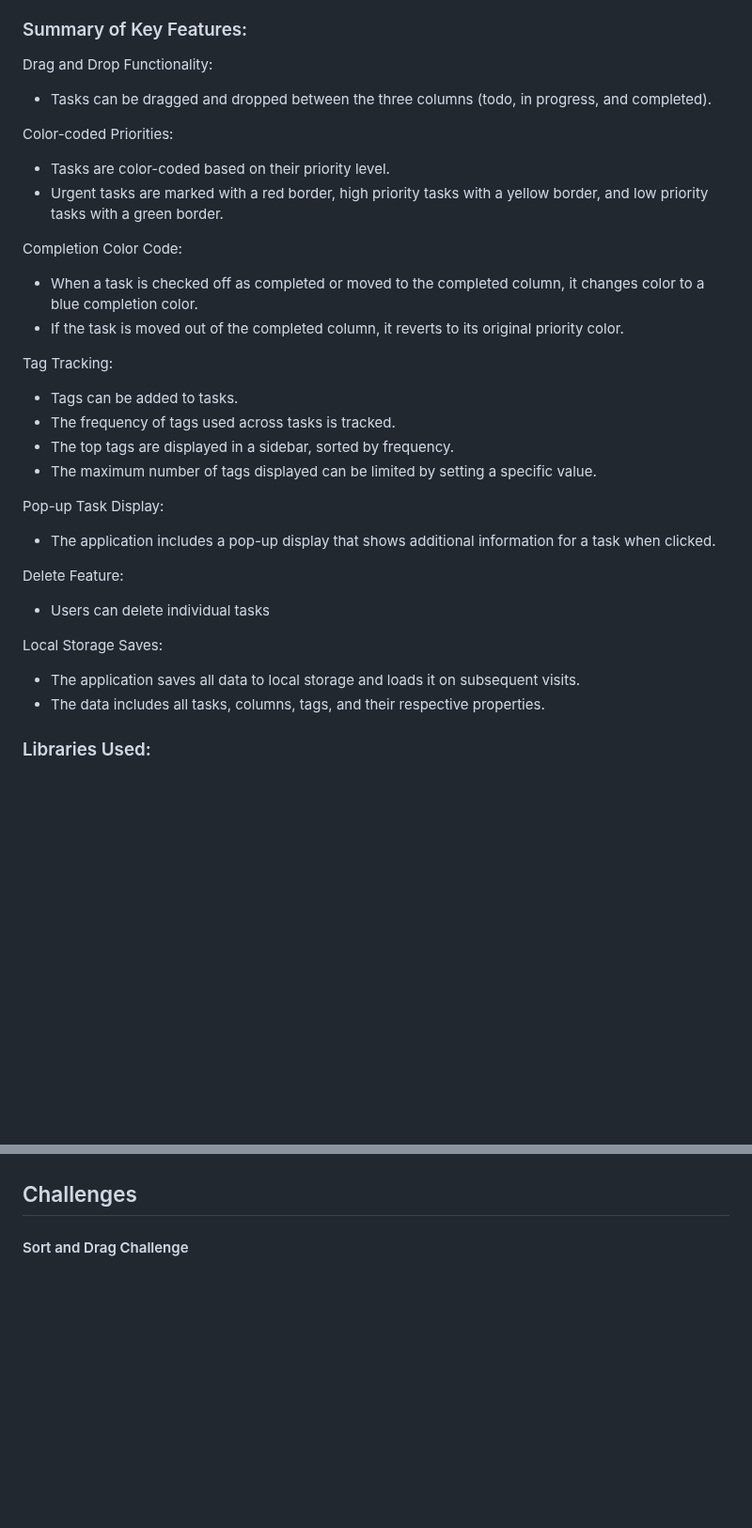
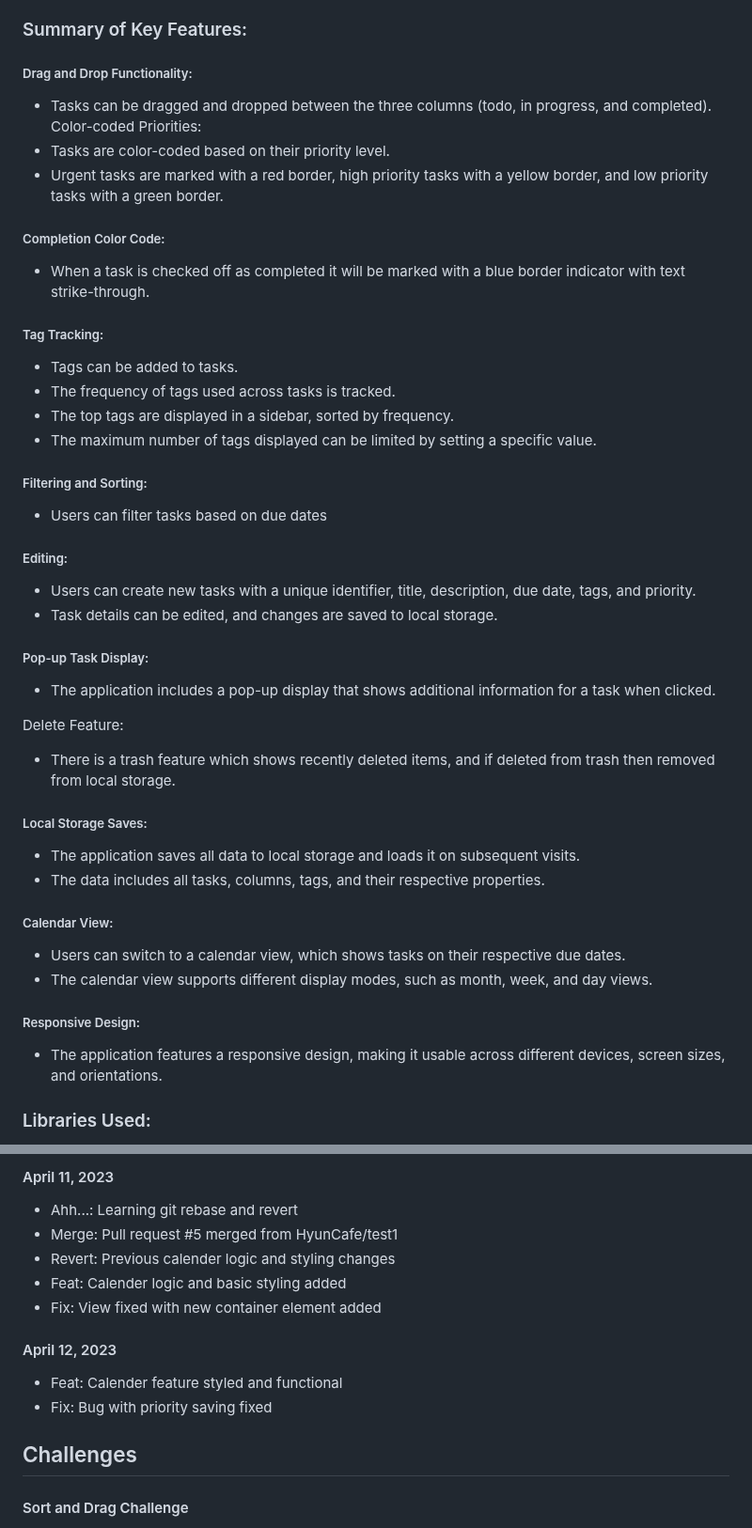
Before and after one commit to HyunCafe/odin-todoapp, a Markdown page: README.md, 2 parts joined by grey strips. Shown at 94% size. GitHub-like rendering; blank space fills up the shorter version.

```diff
--- a/README.md
+++ b/README.md
@@ -5,32 +5,53 @@ For my TODO App project, I wanted to level up my planning and implementation ski
 To design the app, I drew inspiration from Notion and Trello and used Figma to visualize the app after completing the HTML pseudo-code. Although the project is still ongoing, I'm excited about the progress I've made and how much I've learned about module coding, SOLID principles, and the value of libraries.
 
 ### Summary of Key Features:
-Drag and Drop Functionality:
+
+##### Drag and Drop Functionality:
+
 * Tasks can be dragged and dropped between the three columns (todo, in progress, and completed).
-
 Color-coded Priorities:
 * Tasks are color-coded based on their priority level.
 * Urgent tasks are marked with a red border, high priority tasks with a yellow border, and low priority tasks with a green border.
 
-Completion Color Code:
-* When a task is checked off as completed or moved to the completed column, it changes color to a blue completion color.
-* If the task is moved out of the completed column, it reverts to its original priority color.
+##### Completion Color Code:
 
-Tag Tracking:
+* When a task is checked off as completed it will be marked with a blue border indicator with text strike-through.
+
+##### Tag Tracking:
+
 * Tags can be added to tasks.
 * The frequency of tags used across tasks is tracked.
 * The top tags are displayed in a sidebar, sorted by frequency.
 * The maximum number of tags displayed can be limited by setting a specific value.
 
-Pop-up Task Display:
+##### Filtering and Sorting:
+
+* Users can filter tasks based on due dates
+
+##### Editing:
+* Users can create new tasks with a unique identifier, title, description, due date, tags, and priority.
+* Task details can be edited, and changes are saved to local storage.
+
+##### Pop-up Task Display:
 * The application includes a pop-up display that shows additional information for a task when clicked.
 
 Delete Feature:
-* Users can delete individual tasks
 
-Local Storage Saves:
+* There is a trash feature which shows recently deleted items, and if deleted from trash then removed from local storage.
+
+##### Local Storage Saves:
+
 * The application saves all data to local storage and loads it on subsequent visits.
 * The data includes all tasks, columns, tags, and their respective properties.
+
+##### Calendar View:
+
+* Users can switch to a calendar view, which shows tasks on their respective due dates.
+* The calendar view supports different display modes, such as month, week, and day views.
+
+##### Responsive Design:
+
+* The application features a responsive design, making it usable across different devices, screen sizes, and orientations.
 
 ### Libraries Used:
 * [Date FNS](https://github.com/date-fns/date-fns)
@@ -96,3 +180,13 @@ Local Storage Saves:
+#### April 11, 2023
+* Ahh...: Learning git rebase and revert
+* Merge: Pull request #5 merged from HyunCafe/test1
+* Revert: Previous calender logic and styling changes
+* Feat: Calender logic and basic styling added
+* Fix: View fixed with new container element added
+
+#### April 12, 2023
+* Feat: Calender feature styled and functional
+* Fix: Bug with priority saving fixed
 
 ## Challenges
 #### Sort and Drag Challenge
```
Also changed, not shown: other parts of README.md (+63 -0 lines), projectapproach.md (+0 -30 lines).
